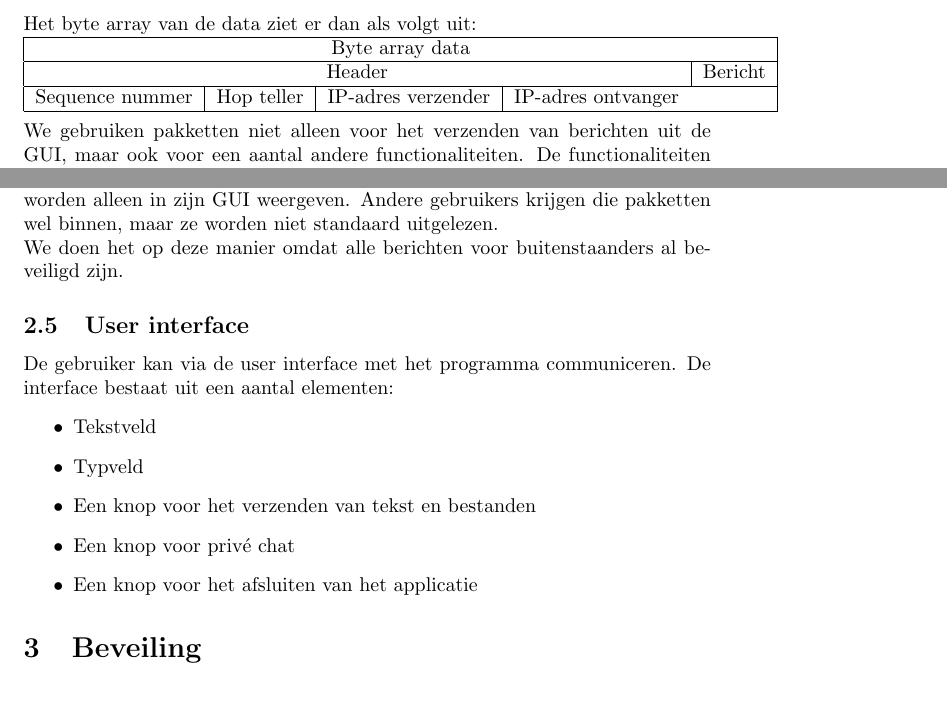
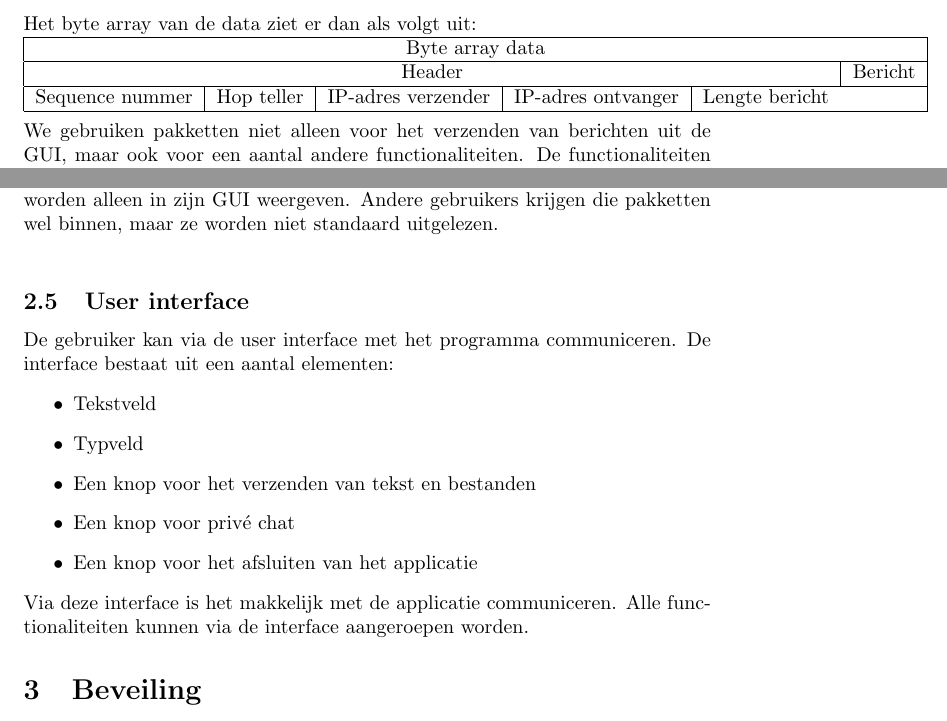
Before and after one commit to appeljus/Messenger, a LaTeX document (verslag.tex): two parts of pages 4 and 6 of 7 before the commit and two parts of pages 4 and 6 of 8 after it, joined at a grey line, cut so that both start at the same text, the shorter picture padded with empty space. Compiled offline with pdfLaTeX.

Commit message:
Verslag doen, encryptie af, alleen nog implementeren

```diff
--- a/verslag.tex
+++ b/verslag.tex
@@ -44,13 +44,13 @@ Byte array data & lengte van data & IP-adres verzender of ontvanger & Poort numm
 
 \noindent Het byte array van de data ziet er dan als volgt uit:
 \\
-\begin{tabular}{| c | c | c | c  c |}
+\begin{tabular}{| c | c | c | c | c c |}
 \hline
-\multicolumn{5}{|c|}{Byte array data}  \\
+\multicolumn{6}{|c|}{Byte array data}  \\
 \hline
-\multicolumn{4}{|c|}{Header} & Bericht \\
+\multicolumn{5}{|c|}{Header} & Bericht \\
 \hline
-Sequence nummer & Hop teller & IP-adres verzender & IP-adres ontvanger & \phantom{bericht} \\
+Sequence nummer & Hop teller & IP-adres verzender & IP-adres ontvanger & Lengte bericht &\phantom{bericht} \\
 \hline
 \end{tabular}
 \\
@@ -83,7 +83,6 @@ We doen het om deze manier, omdat er alleen een bericht gestuurd wordt, als er e
 
 \subsection{Priv\'{e} chat}
 Een gebruiker kan ervoor kiezen om berichten maar naar \'{e}\'{e}n andere gebruiker te sturen. Een gebruiker kan hiervoor kiezen door in de GUI /w en dan de naam van de ontvanger te typen, of op een naam in de lobby te klikken waardoor een priv\'{e} chat begint. Pakketten die alleen voor een bepaalde gebruiker bedoeld zijn worden alleen in zijn GUI weergeven. Andere gebruikers krijgen die pakketten wel binnen, maar ze worden niet standaard uitgelezen. \\
-We doen het op deze manier omdat alle berichten voor buitenstaanders al beveiligd zijn.
 
 \subsection{User interface}
 De gebruiker kan via de user interface met het programma communiceren. De interface bestaat uit een aantal elementen:
@@ -94,6 +93,8 @@ De gebruiker kan via de user interface met het programma communiceren. De interf
 \item Een knop voor priv\'{e} chat
 \item Een knop voor het afsluiten van het applicatie
 \end{itemize}
+\\
+Via deze interface is het makkelijk met de applicatie communiceren. Alle functionaliteiten kunnen via de interface aangeroepen worden.
 
 \section{Beveiling}
 Om te zorgen dat niet iedereen de inhoudt van de pakketten kan lezen, gebruiken we encryptie.
```
Also changed, not shown: verslag.tex (2 more changed lines), 1 other file.
